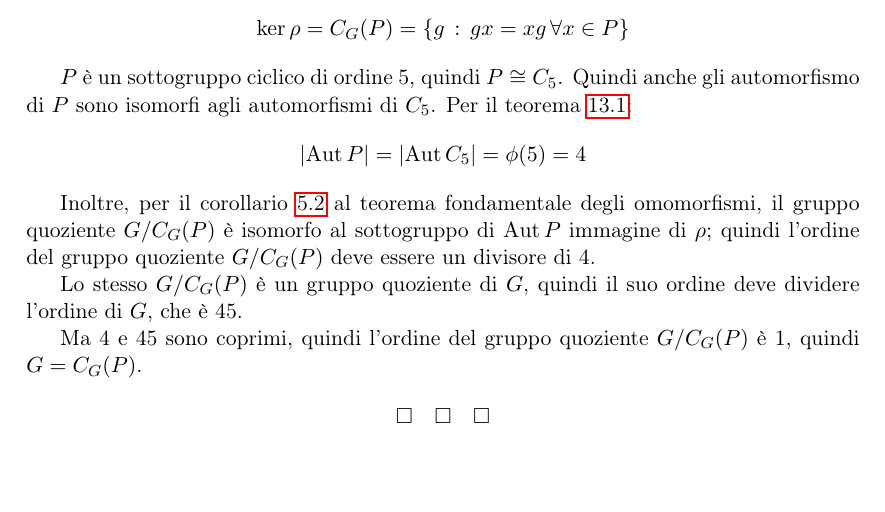
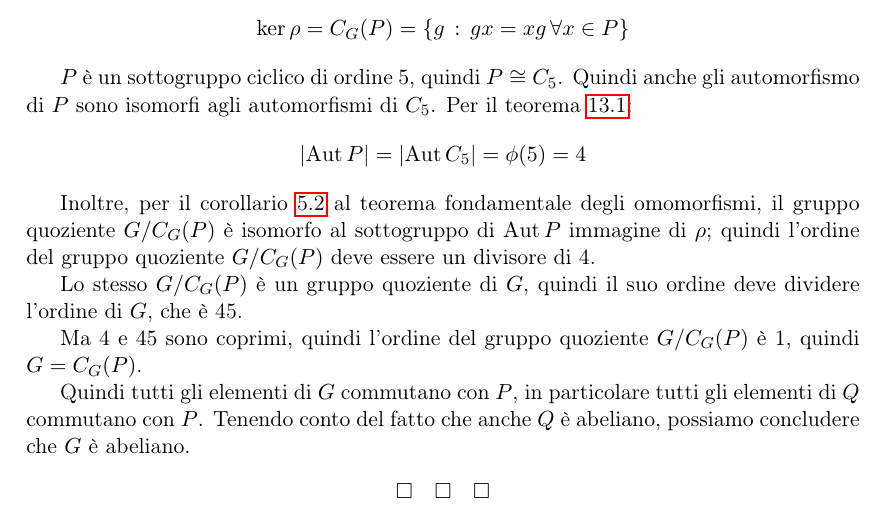
Before and after one commit to QuiMatematica/algebra2, a LaTeX book (src/main.tex, which reads src/lista_esercizi_3.tex): part of page 148 of 165, cut so that both start at the same text, the shorter picture padded with empty space. Compiled offline with pdfLaTeX.

Commit message:
Gruppi di ordine 45.

```diff
--- a/src/lista_esercizi_3.tex
+++ b/src/lista_esercizi_3.tex
@@ -70,5 +70,6 @@
 
     Ma 4 e 45 sono coprimi, quindi l'ordine del gruppo quoziente $G/C_G(P)$ è 1, quindi $G = C_G(P)$.
 
-
+    Quindi tutti gli elementi di $G$ commutano con $P$, in particolare tutti gli elementi di $Q$ commutano con $P$.
+    Tenendo conto del fatto che anche $Q$ è abeliano, possiamo concludere che $G$ è abeliano.
 \end{soluzione}
```
